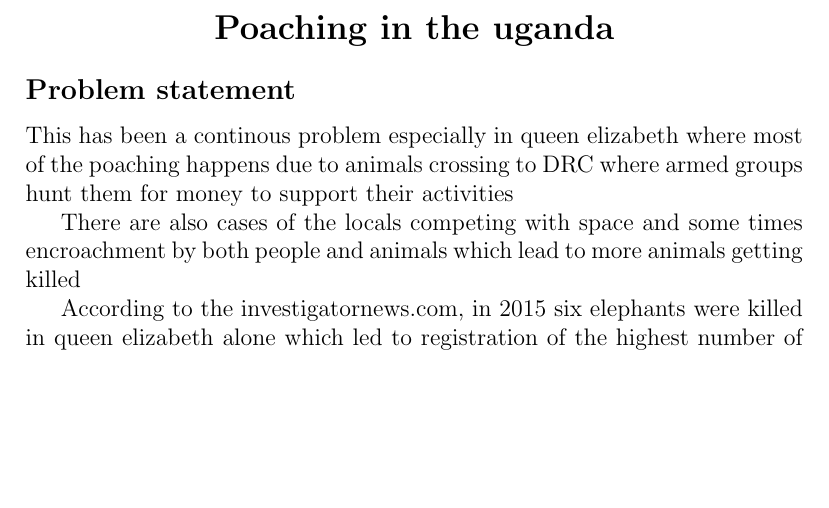
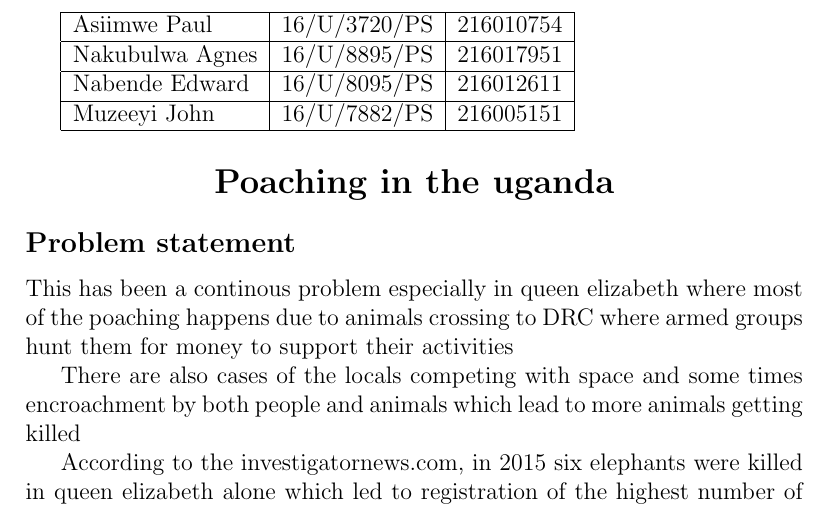
Before and after one commit to GroupCSC/Research-methodology, a LaTeX document (group work.tex): part of the page, cut at the place of the change, the shorter picture padded with empty space. Compiled offline with pdfLaTeX.

Commit message:
Add files via upload

```diff
--- a/group work.tex
+++ b/group work.tex
@@ -1,5 +1,17 @@
 \documentclass[12pt]{article}
 \begin{document}
+
+\begin{tabular}{|l|c|r|p{1.7cm}|}
+ \hline
+Asiimwe Paul& 16/U/3720/PS & 216010754\\
+\hline
+ Nakubulwa Agnes & 16/U/8895/PS &  216017951\\
+ \hline
+Nabende Edward&16/U/8095/PS& 216012611\\
+\hline
+Muzeeyi John&16/U/7882/PS&216005151\\
+\hline
+\end{tabular}
 \section*{\centerline{Poaching in the uganda}}
 
 \subsection*{Problem statement}
```
